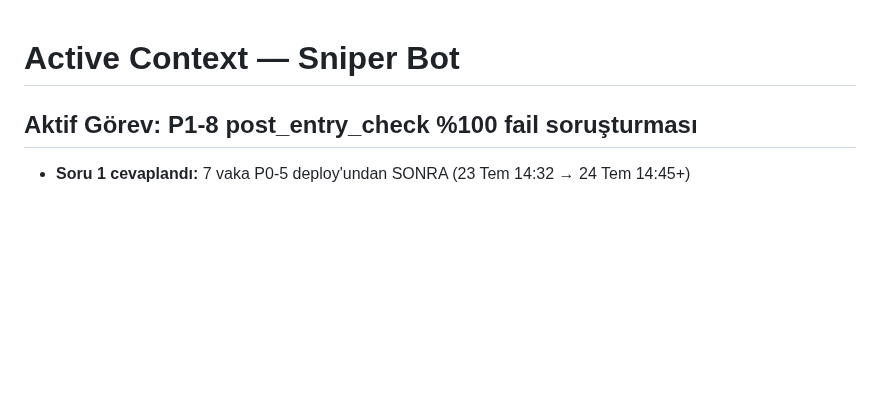
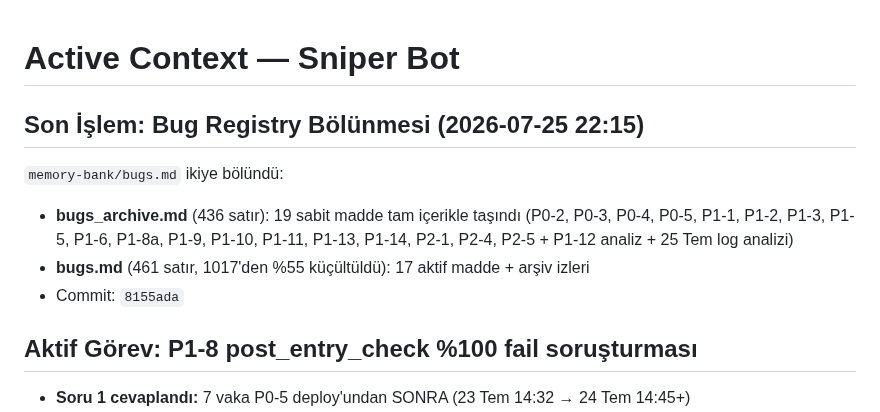
Before and after one commit to ahmetonurof-lab/sniper, a Markdown page: memory-bank/activeContext.md, the part around the change. Drawn GitHub-style; blank space fills up the shorter version.

Commit message:
docs: memory-bank bug registry split notları eklendi

```diff
--- a/memory-bank/activeContext.md
+++ b/memory-bank/activeContext.md
@@ -1,4 +1,11 @@
 # Active Context — Sniper Bot
+
+## Son İşlem: Bug Registry Bölünmesi (2026-07-25 22:15)
+
+`memory-bank/bugs.md` ikiye bölündü:
+- **bugs_archive.md** (436 satır): 19 sabit madde tam içerikle taşındı (P0-2, P0-3, P0-4, P0-5, P1-1, P1-2, P1-3, P1-5, P1-6, P1-8a, P1-9, P1-10, P1-11, P1-13, P1-14, P2-1, P2-4, P2-5 + P1-12 analiz + 25 Tem log analizi)
+- **bugs.md** (461 satır, 1017'den %55 küçültüldü): 17 aktif madde + arşiv izleri
+- Commit: `8155ada`
 
 ## Aktif Görev: P1-8 post_entry_check %100 fail soruşturması
 
```
Also changed, not shown: memory-bank/progress.md (+6 -0 lines).
